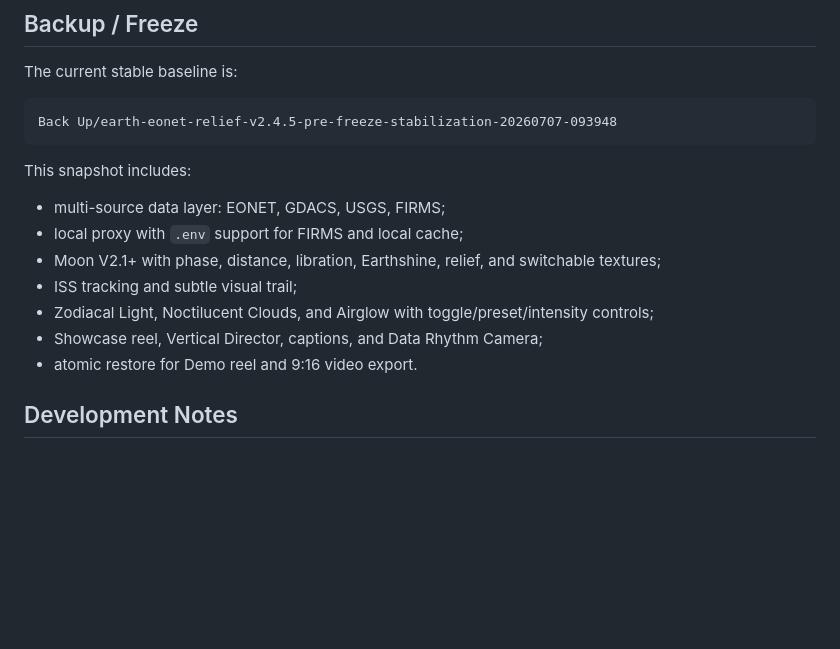
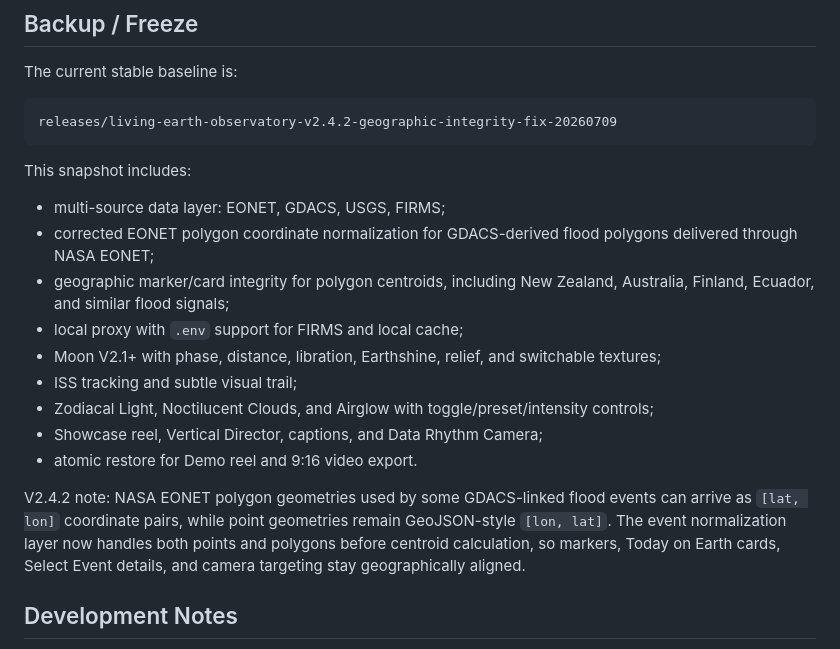
Before and after one commit to victortutu-hub/living-earth-observatory, a Markdown page: README.md, the part around the change. Rendered like a GitHub page; blank space fills up the shorter version.

Commit message:
Document V2.4.2 geographic integrity freeze

````diff
--- a/README.md
+++ b/README.md
@@ -207,18 +207,22 @@ Demo reel restore preserves:
 The current stable baseline is:
 
 ```text
-Back Up/earth-eonet-relief-v2.4.5-pre-freeze-stabilization-20260707-093948
+releases/living-earth-observatory-v2.4.2-geographic-integrity-fix-20260709
 ```
 
 This snapshot includes:
 
 - multi-source data layer: EONET, GDACS, USGS, FIRMS;
+- corrected EONET polygon coordinate normalization for GDACS-derived flood polygons delivered through NASA EONET;
+- geographic marker/card integrity for polygon centroids, including New Zealand, Australia, Finland, Ecuador, and similar flood signals;
 - local proxy with `.env` support for FIRMS and local cache;
 - Moon V2.1+ with phase, distance, libration, Earthshine, relief, and switchable textures;
 - ISS tracking and subtle visual trail;
 - Zodiacal Light, Noctilucent Clouds, and Airglow with toggle/preset/intensity controls;
 - Showcase reel, Vertical Director, captions, and Data Rhythm Camera;
 - atomic restore for Demo reel and 9:16 video export.
+
+V2.4.2 note: NASA EONET polygon geometries used by some GDACS-linked flood events can arrive as `[lat, lon]` coordinate pairs, while point geometries remain GeoJSON-style `[lon, lat]`. The event normalization layer now handles both points and polygons before centroid calculation, so markers, Today on Earth cards, Select Event details, and camera targeting stay geographically aligned.
 
 ## Development Notes
 
````
